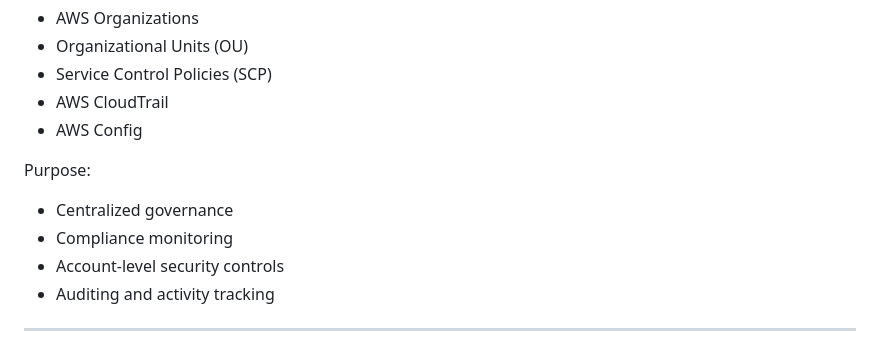
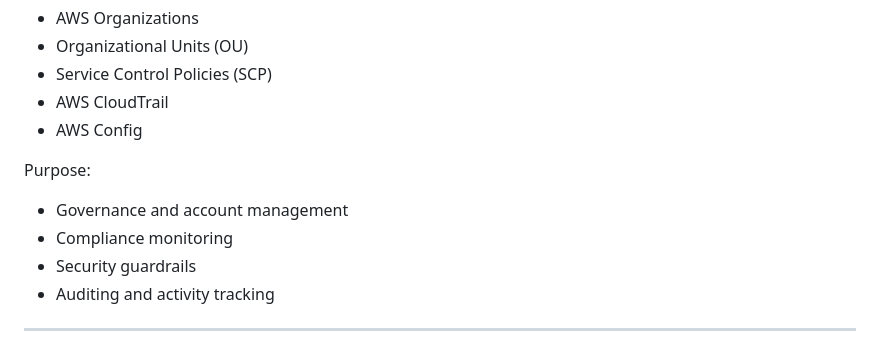
Before and after one commit to Guljanka/ecommerce-aws-ecs-terraform-, a Markdown page: README.md, the part around the change. Rendered like a GitHub page.

```diff
--- a/README.md
+++ b/README.md
@@ -22,9 +22,9 @@ Services:
 - AWS Config
 
 Purpose:
-- Centralized governance
+- Governance and account management
 - Compliance monitoring
-- Account-level security controls
+- Security guardrails
 - Auditing and activity tracking
 
 ---
```
